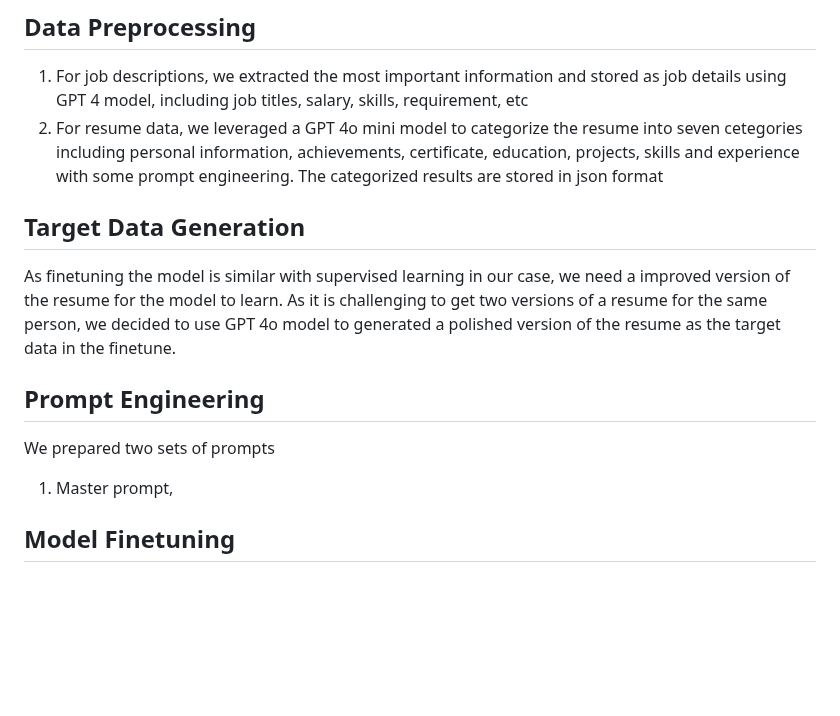
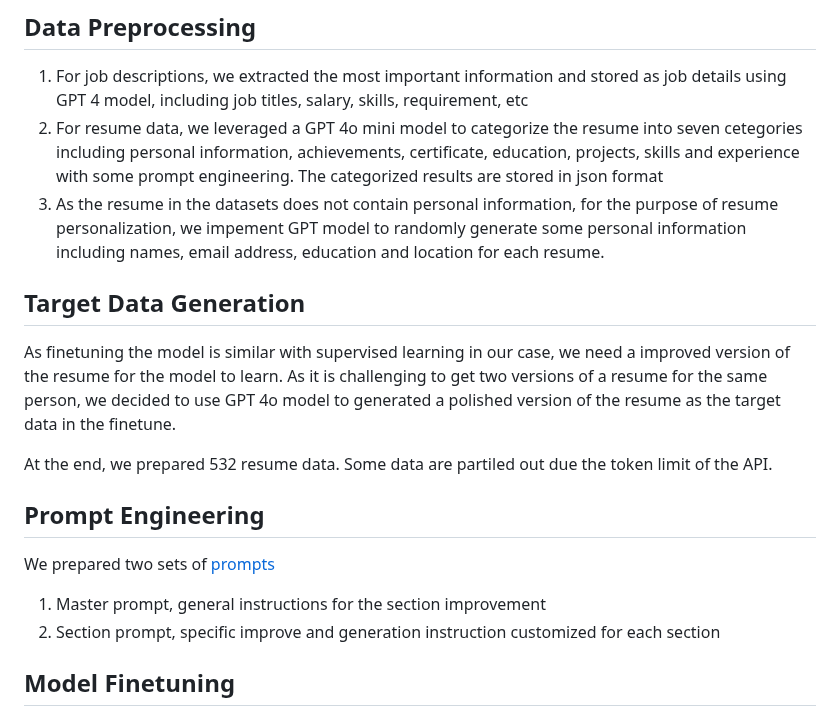
Before and after one commit to G6KlayWang/ResumePersonalization, a Markdown page: README.md, the part around one of its changes. Drawn GitHub-style; blank space fills up the shorter version.

```diff
--- a/README.md
+++ b/README.md
@@ -41,12 +41,16 @@ We use the [Job Spy](https://github.com/Bunsly/JobSpy?tab=readme-ov-file#output)
 ## Data Preprocessing
 1. For job descriptions, we extracted the most important information and stored as job details using GPT 4 model, including job titles, salary, skills, requirement, etc
 2. For resume data, we leveraged a GPT 4o mini model to categorize the resume into seven cetegories including personal information, achievements, certificate, education, projects, skills and experience with some prompt engineering. The categorized results are stored in json format
+3. As the resume in the datasets does not contain personal information, for the purpose of resume personalization, we impement GPT model to randomly generate some personal information including names, email address, education and location for each resume.
 
 ## Target Data Generation
 As finetuning the model is similar with supervised learning in our case, we need a improved version of the resume for the model to learn. As it is challenging to get two versions of a resume for the same person, we decided to use GPT 4o model to generated a polished version of the resume as the target data in the finetune.
 
+At the end, we prepared 532 resume data. Some data are partiled out due the token limit of the API.
+
 ## Prompt Engineering
-We prepared two sets of prompts
-1. Master prompt,
+We prepared two sets of [prompts](https://github.com/G6KlayWang/ResumePersonalization/blob/main/section_prompt.py)
+1. Master prompt, general instructions for the section improvement
+2. Section prompt, specific improve and generation instruction customized for each section
 
 ## Model Finetuning
```
Also changed, not shown: other parts of README.md (+13 -0 lines).
